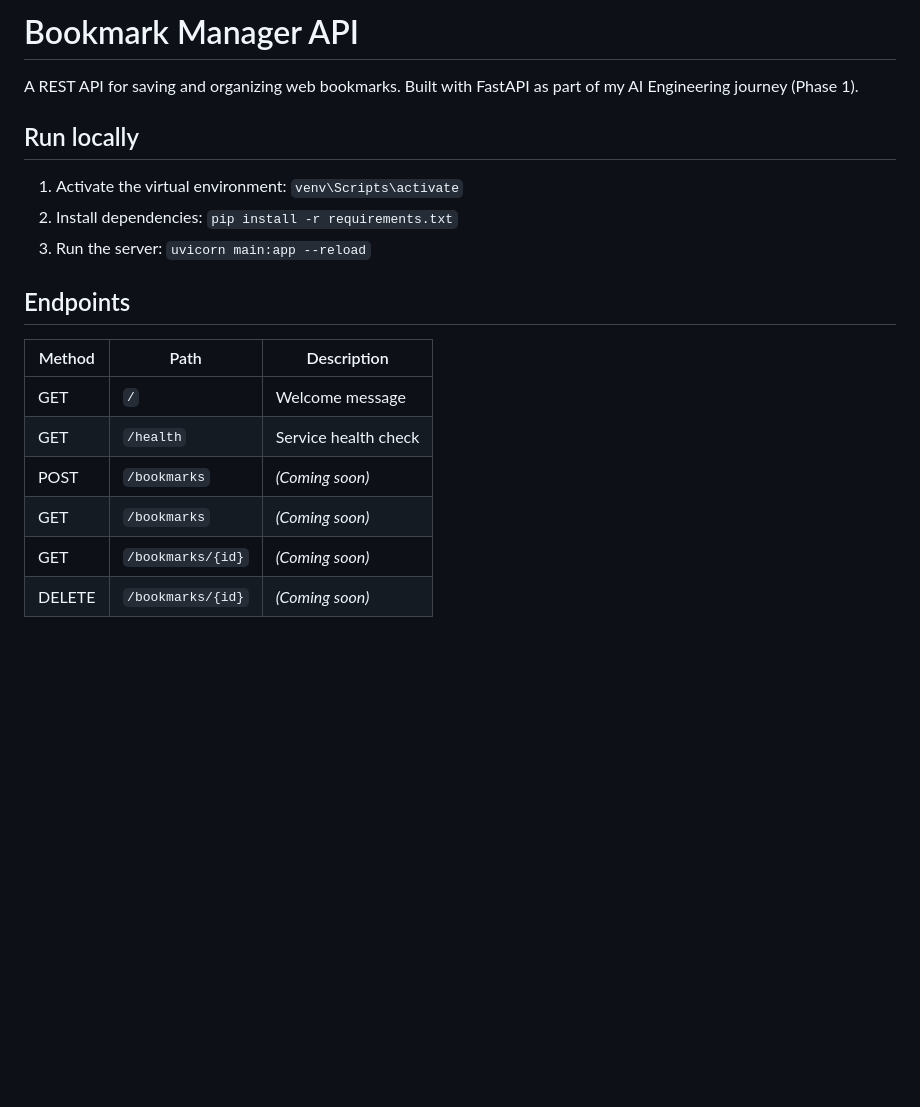
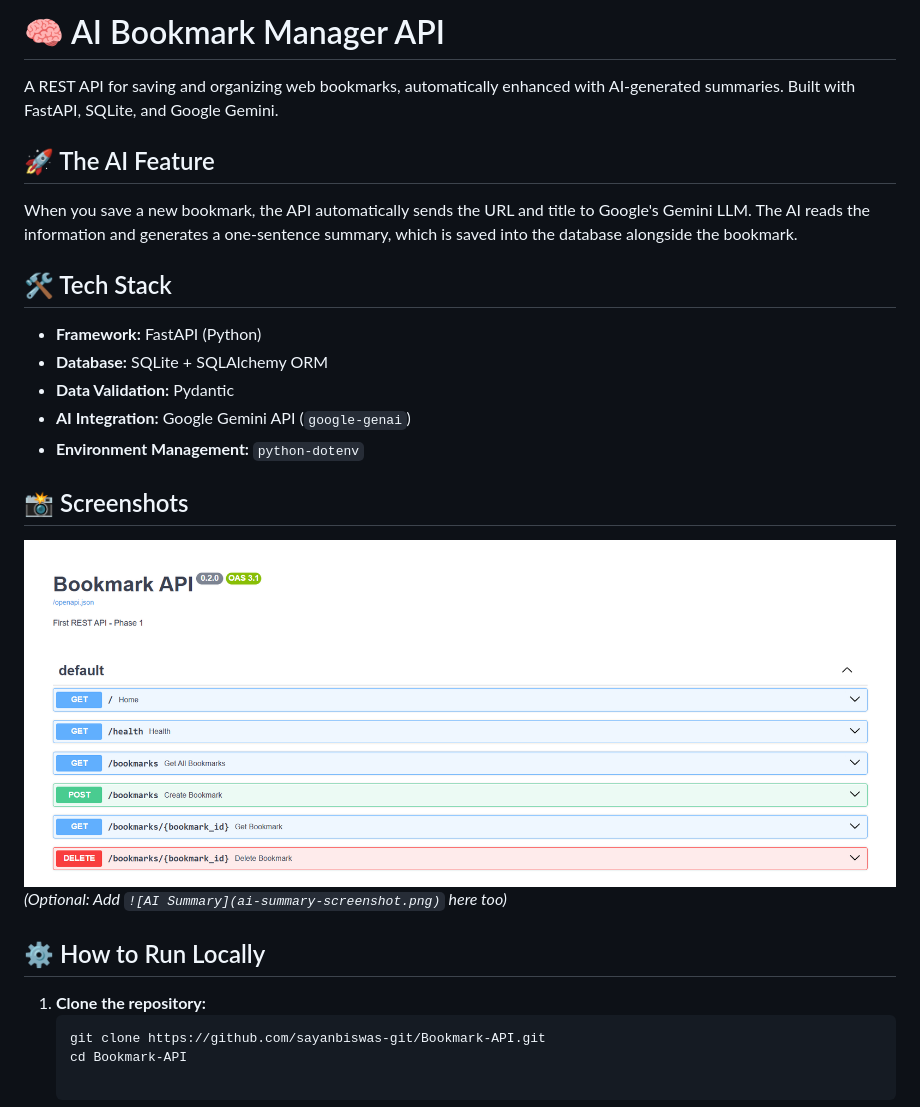
Before and after one commit to sayanbiswas-git/Bookmark-API, a Markdown page: README.md, the part around the change. Drawn GitHub-style; pictures changed too: swagger-screenshot.png (added); blank space fills up the shorter version.

````diff
--- a/README.md
+++ b/README.md
@@ -1,17 +1,24 @@
-# Bookmark Manager API
-A REST API for saving and organizing web bookmarks. Built with FastAPI as part of my AI Engineering journey (Phase 1).
+# 🧠 AI Bookmark Manager API
 
-## Run locally
-1. Activate the virtual environment: `venv\Scripts\activate`
-2. Install dependencies: `pip install -r requirements.txt`
-3. Run the server: `uvicorn main:app --reload`
+A REST API for saving and organizing web bookmarks, automatically enhanced with AI-generated summaries. Built with FastAPI, SQLite, and Google Gemini.
 
-## Endpoints
-| Method | Path | Description |
-|--------|------|-------------|
-| GET | `/` | Welcome message |
-| GET | `/health` | Service health check |
-| POST | `/bookmarks` | *(Coming soon)* |
-| GET | `/bookmarks` | *(Coming soon)* |
-| GET | `/bookmarks/{id}` | *(Coming soon)* |
-| DELETE | `/bookmarks/{id}` | *(Coming soon)* |
+## 🚀 The AI Feature
+When you save a new bookmark, the API automatically sends the URL and title to Google's Gemini LLM. The AI reads the information and generates a one-sentence summary, which is saved into the database alongside the bookmark.
+
+## 🛠️ Tech Stack
+- **Framework:** FastAPI (Python)
+- **Database:** SQLite + SQLAlchemy ORM
+- **Data Validation:** Pydantic
+- **AI Integration:** Google Gemini API (`google-genai`)
+- **Environment Management:** `python-dotenv`
+
+## 📸 Screenshots
+![Swagger UI](swagger-screenshot.png)
+*(Optional: Add `![AI Summary](ai-summary-screenshot.png)` here too)*
+
+## ⚙️ How to Run Locally
+
+1. **Clone the repository:**
+   ```bash
+   git clone https://github.com/sayanbiswas-git/Bookmark-API.git
+   cd Bookmark-API
````
